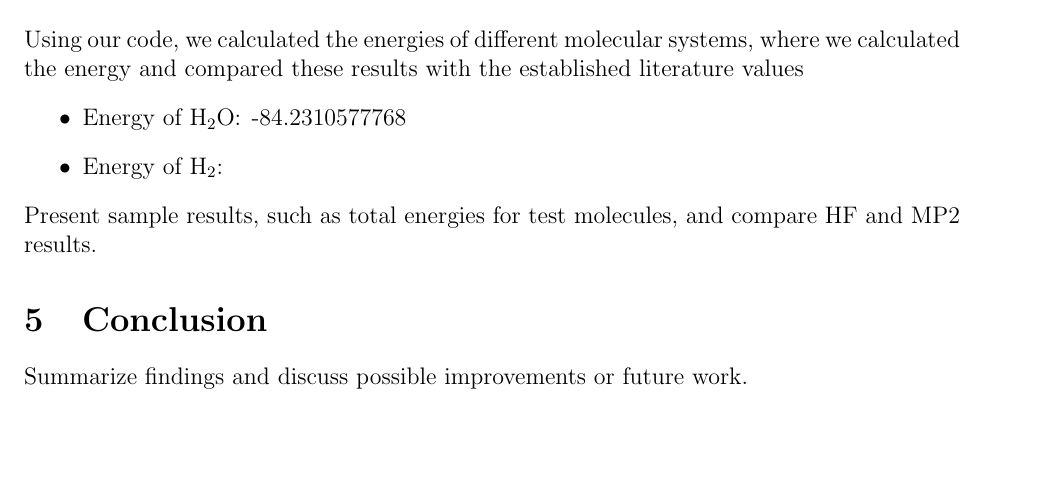
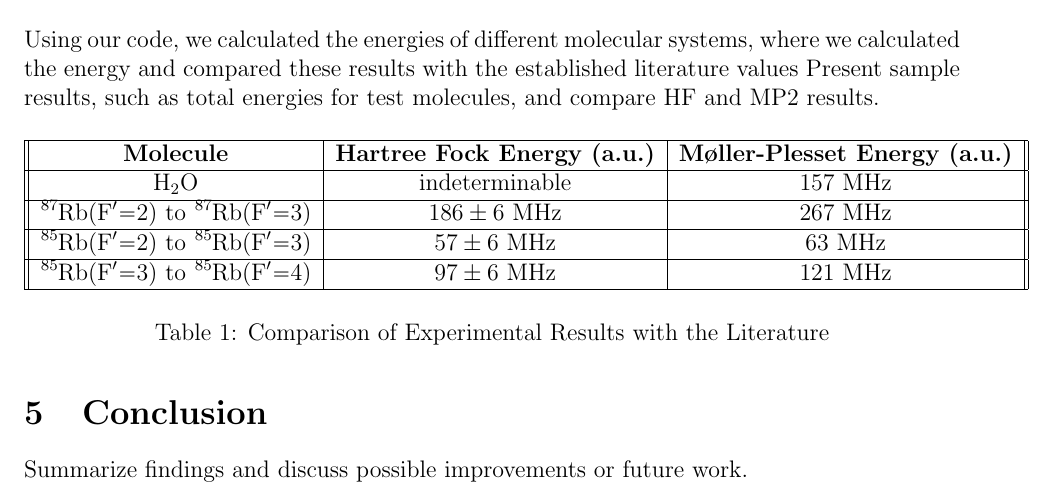
Before and after one commit to abrahmasandra/hartree-fock-mp2, a LaTeX paper (Writeup/report.tex): part of page 2 of 2 before the commit and part of page 2 of 3 after it, cut so that both start at the same text, the shorter picture padded with empty space. Compiled offline with pdfLaTeX.

Commit message:
Updates from Overleaf

```diff
--- a/Writeup/report.tex
+++ b/Writeup/report.tex
@@ -61,11 +61,24 @@ Outline the organization of the codebase and key modules.
 
 \section{Results}
 Using our code, we calculated the energies of different molecular systems, where we calculated the energy and compared these results with the established literature values
-\begin{itemize}
-    \item Energy of $\ce{H2O}$: -84.2310577768
-    \item Energy of $\ce{H2}$:
-\end{itemize}
 Present sample results, such as total energies for test molecules, and compare HF and MP2 results.
+\begin{table}[H]
+    \centering
+    \begin{tabular}{||c|c|c||}
+        \hline
+        \textbf{Molecule} & \textbf{Hartree Fock Energy (a.u.)} & \textbf{Møller-Plesset Energy (a.u.)} \\
+        \hline
+        $\ce{H2O}$ & indeterminable & 157 MHz\\
+        \hline
+        $\ce{^87Rb(F^\prime=2)}$ to $\ce{^87Rb(F^\prime=3)}$ & $186 \pm 6$ MHz & 267 MHz\\
+        \hline
+        $\ce{^85Rb(F^\prime=2)}$ to $\ce{^85Rb(F^\prime=3)}$ & $57 \pm 6$ MHz & 63 MHz\\
+        \hline
+        $\ce{^85Rb(F^\prime=3)}$ to $\ce{^85Rb(F^\prime=4)}$ & $97 \pm 6$ MHz & 121 MHz\\
+        \hline
+    \end{tabular}
+    \caption{Comparison of Experimental Results with the Literature}
+\end{table}
 
 \section{Conclusion}
 Summarize findings and discuss possible improvements or future work.
```
